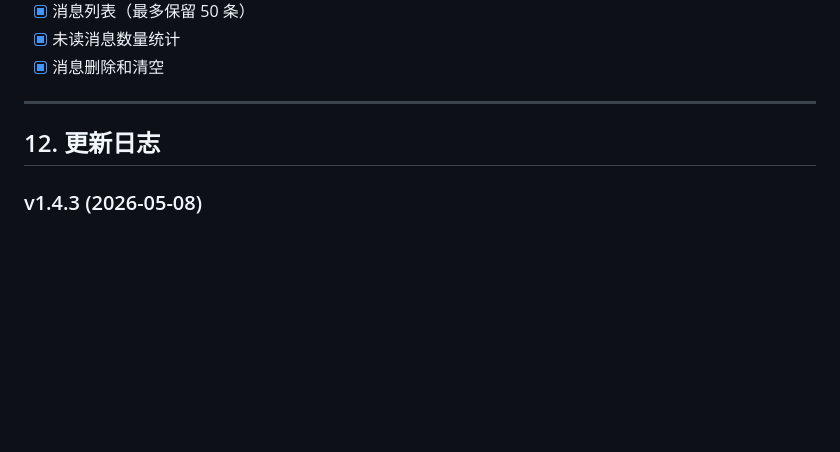
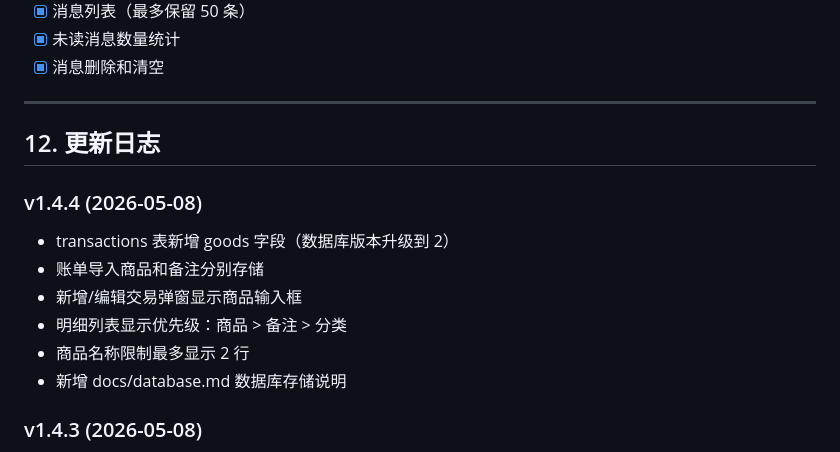
Before and after one commit to GuheiheiYa/golden-bookkeeper, a Markdown page: docs/features.md, the part around the change. Drawn GitHub-style; blank space fills up the shorter version.

```diff
--- a/docs/features.md
+++ b/docs/features.md
@@ -404,6 +404,14 @@ class Transaction {
 
 ## 12. 更新日志
 
+### v1.4.4 (2026-05-08)
+- transactions 表新增 goods 字段（数据库版本升级到 2）
+- 账单导入商品和备注分别存储
+- 新增/编辑交易弹窗显示商品输入框
+- 明细列表显示优先级：商品 > 备注 > 分类
+- 商品名称限制最多显示 2 行
+- 新增 docs/database.md 数据库存储说明
+
 ### v1.4.3 (2026-05-08)
 - 新增"转账"默认支出分类
 - 导入分类匹配优化：交易类型直接映射 + 描述关键词匹配
```
Also changed, not shown: docs/changelog.md (+21 -0 lines).
